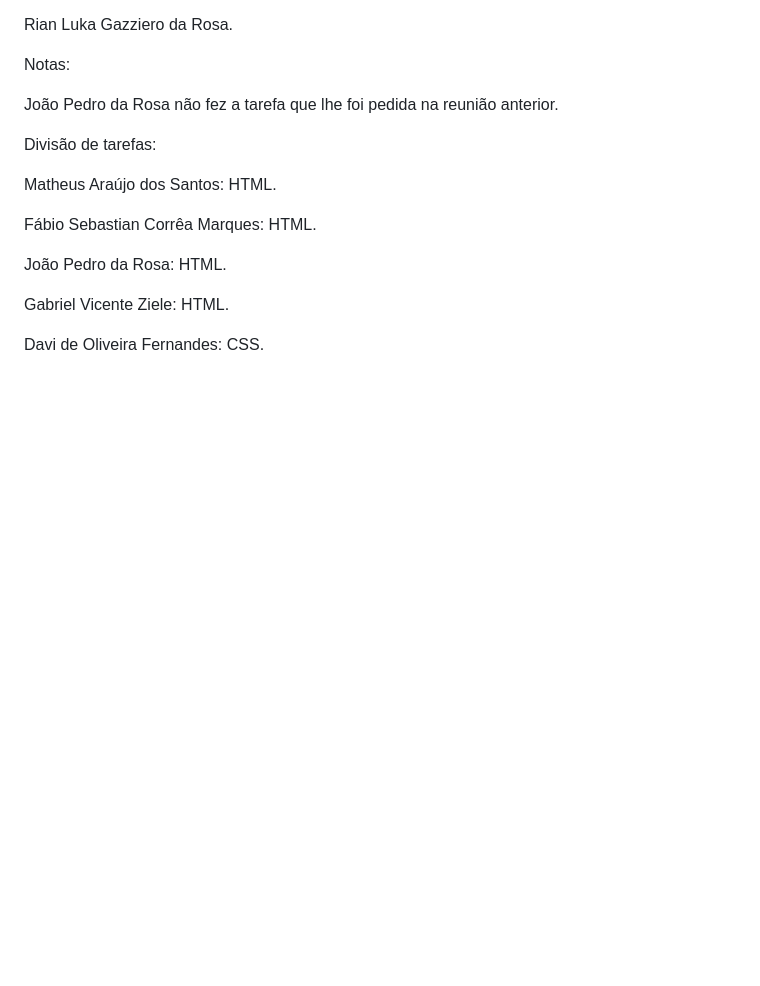
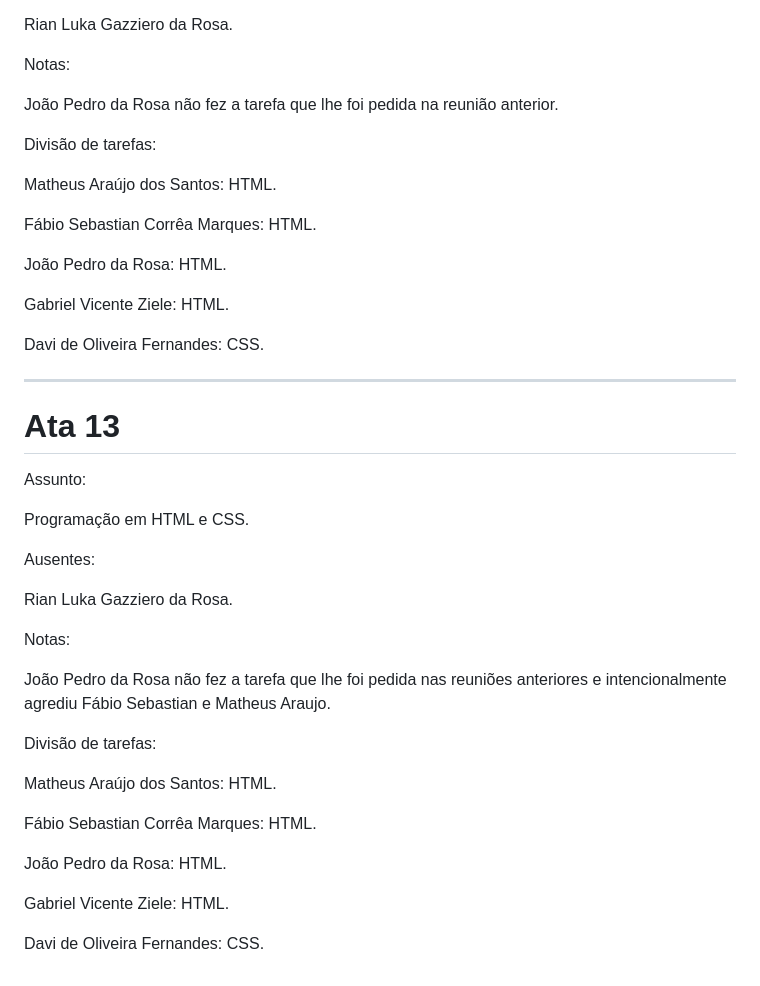
Before and after one commit to oliveirafernandesdavi1710-max/governo, a Markdown page: README.md, the part around one of its changes. GitHub-like rendering; blank space fills up the shorter version.

Commit message:
ATA 13
Added details about meeting 13, including attendees and task assignments.

```diff
--- a/README.md
+++ b/README.md
@@ -369,3 +371,37 @@ João Pedro da Rosa: HTML.
 Gabriel Vicente Ziele: HTML.
 
 Davi de Oliveira Fernandes: CSS.
+
+
+
+---
+# Ata 13
+
+Assunto:
+
+Programação em HTML e CSS.
+
+
+Ausentes:
+
+
+
+Rian Luka Gazziero da Rosa.
+
+
+Notas:
+
+João Pedro da Rosa não fez a tarefa que lhe foi pedida nas reuniões anteriores e intencionalmente agrediu Fábio Sebastian e Matheus Araujo.
+
+
+Divisão de tarefas:
+
+Matheus Araújo dos Santos: HTML.
+
+Fábio Sebastian Corrêa Marques: HTML.
+
+João Pedro da Rosa: HTML.
+
+Gabriel Vicente Ziele: HTML.
+
+Davi de Oliveira Fernandes: CSS.
```
Also changed, not shown: other parts of README.md (+2 -0 lines).
